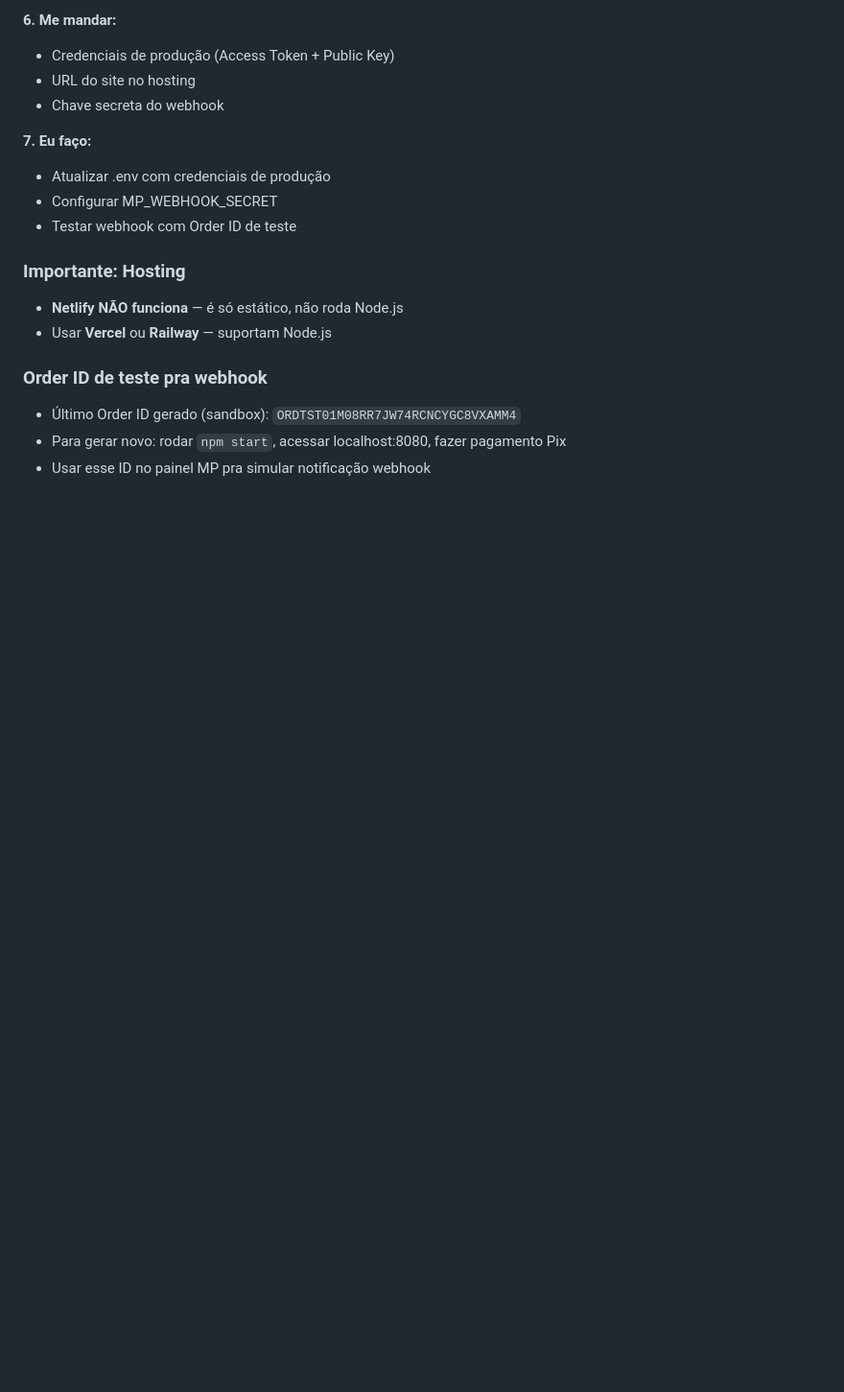
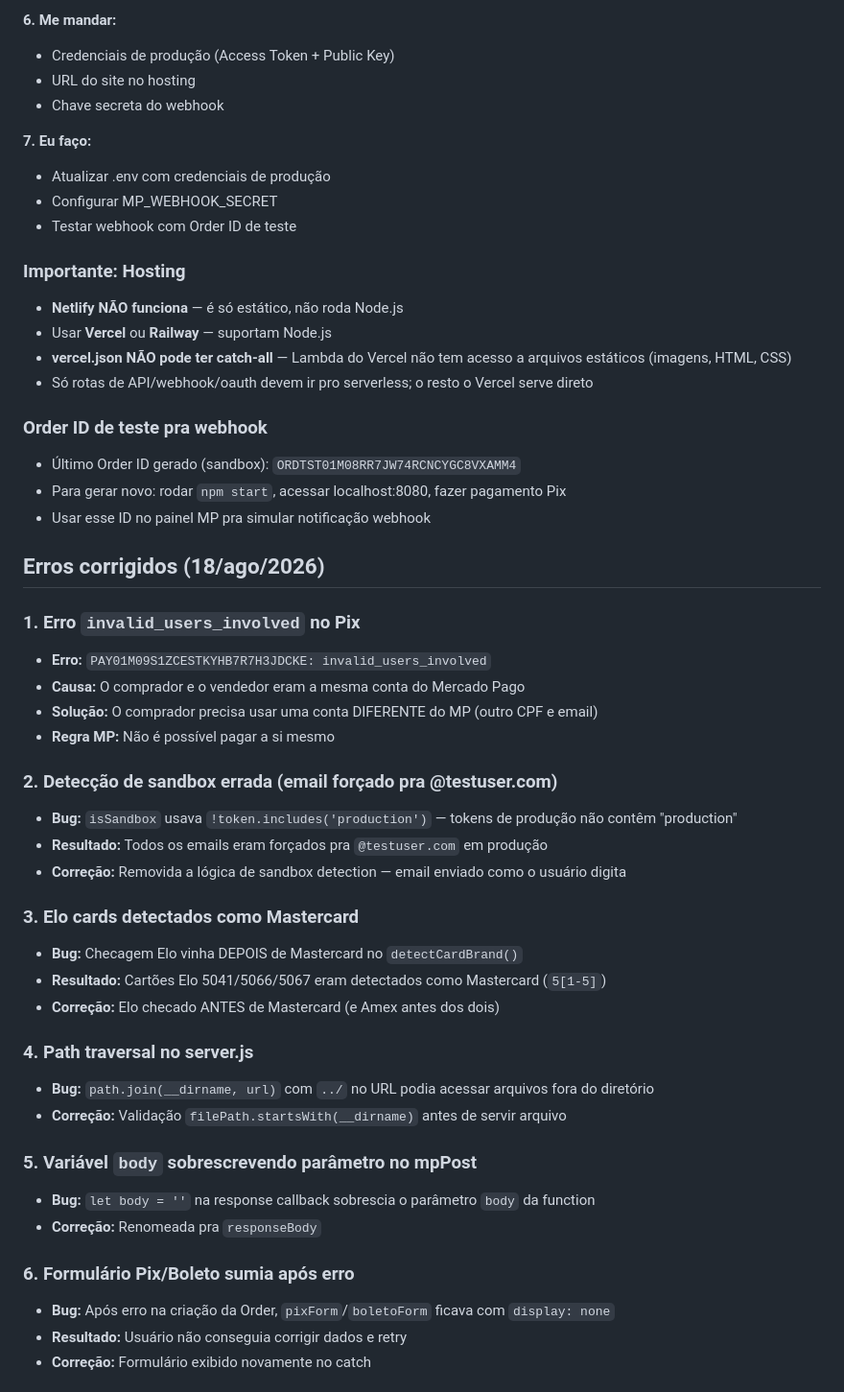
Before and after one commit to Web-site-007/martina-olvr, a Markdown page: AGENTS.md, the part around one of its changes. Shown at 96% size. Rendered like a GitHub page; blank space fills up the shorter version.

Commit message:
docs: save all session findings — 9 bugs fixed, error explanations, Vercel config lessons

```diff
--- a/AGENTS.md
+++ b/AGENTS.md
@@ -278,8 +278,42 @@ Leia `/public/.env` no início de cada sessão pra acessar:
 ### Importante: Hosting
 - **Netlify NÃO funciona** — é só estático, não roda Node.js
 - Usar **Vercel** ou **Railway** — suportam Node.js
+- **vercel.json NÃO pode ter catch-all** — Lambda do Vercel não tem acesso a arquivos estáticos (imagens, HTML, CSS)
+- Só rotas de API/webhook/oauth devem ir pro serverless; o resto o Vercel serve direto
 
 ### Order ID de teste pra webhook
 - Último Order ID gerado (sandbox): `ORDTST01M08RR7JW74RCNCYGC8VXAMM4`
 - Para gerar novo: rodar `npm start`, acessar localhost:8080, fazer pagamento Pix
 - Usar esse ID no painel MP pra simular notificação webhook
+
+## Erros corrigidos (18/ago/2026)
+
+### 1. Erro `invalid_users_involved` no Pix
+- **Erro:** `PAY01M09S1ZCESTKYHB7R7H3JDCKE: invalid_users_involved`
+- **Causa:** O comprador e o vendedor eram a mesma conta do Mercado Pago
+- **Solução:** O comprador precisa usar uma conta DIFERENTE do MP (outro CPF e email)
+- **Regra MP:** Não é possível pagar a si mesmo
+
+### 2. Detecção de sandbox errada (email forçado pra @testuser.com)
+- **Bug:** `isSandbox` usava `!token.includes('production')` — tokens de produção não contêm "production"
+- **Resultado:** Todos os emails eram forçados pra `@testuser.com` em produção
+- **Correção:** Removida a lógica de sandbox detection — email enviado como o usuário digita
+
+### 3. Elo cards detectados como Mastercard
+- **Bug:** Checagem Elo vinha DEPOIS de Mastercard no `detectCardBrand()`
+- **Resultado:** Cartões Elo 5041/5066/5067 eram detectados como Mastercard (`5[1-5]`)
+- **Correção:** Elo checado ANTES de Mastercard (e Amex antes dos dois)
+
+### 4. Path traversal no server.js
+- **Bug:** `path.join(__dirname, url)` com `../` no URL podia acessar arquivos fora do diretório
+- **Correção:** Validação `filePath.startsWith(__dirname)` antes de servir arquivo
+
+### 5. Variável `body` sobrescrevendo parâmetro no mpPost
+- **Bug:** `let body = ''` na response callback sobrescia o parâmetro `body` da function
+- **Correção:** Renomeada pra `responseBody`
+
+### 6. Formulário Pix/Boleto sumia após erro
+- **Bug:** Após erro na criação da Order, `pixForm`/`boletoForm` ficava com `display: none`
+- **Resultado:** Usuário não conseguia corrigir dados e retry
+- **Correção:** Formulário exibido novamente no catch
+
```
Also changed, not shown: other parts of AGENTS.md (+33 -10 lines).
